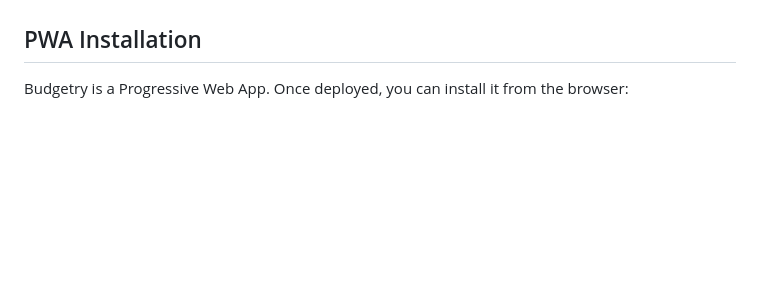
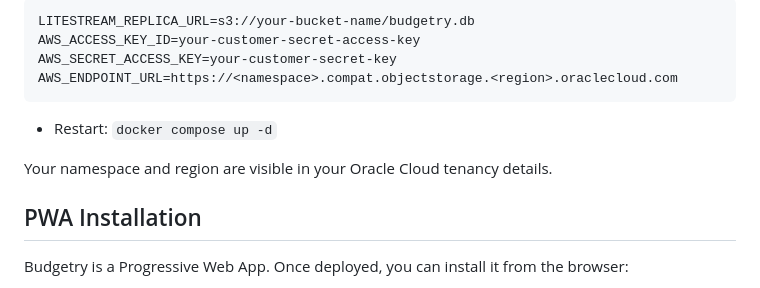
Before and after one commit to theknoxtech/budgetry, a Markdown page: README.md, the part around one of its changes. Drawn GitHub-style; blank space fills up the shorter version.

````diff
--- a/README.md
+++ b/README.md
@@ -210,3 +289,14 @@ Your app is now accessible at `https://your-subdomain.yourdomain.com` with Cloud
+```
+LITESTREAM_REPLICA_URL=s3://your-bucket-name/budgetry.db
+AWS_ACCESS_KEY_ID=your-customer-secret-access-key
+AWS_SECRET_ACCESS_KEY=your-customer-secret-key
+AWS_ENDPOINT_URL=https://<namespace>.compat.objectstorage.<region>.oraclecloud.com
+```
+
+- Restart: `docker compose up -d`
+
+Your namespace and region are visible in your Oracle Cloud tenancy details.
+
 ## PWA Installation
 
 Budgetry is a Progressive Web App. Once deployed, you can install it from the browser:
````
Also changed, not shown: other parts of README.md (+79 -0 lines).
